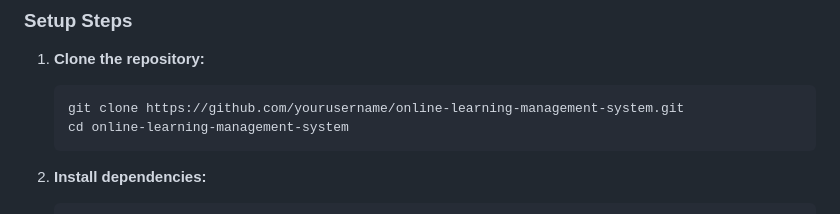
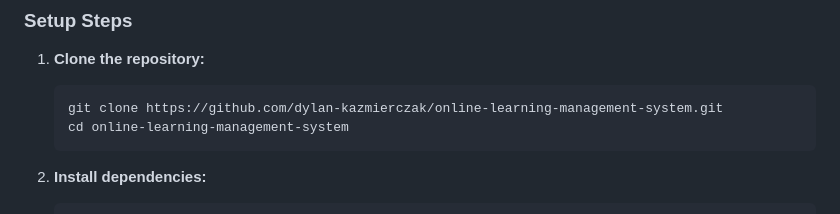
Before and after one commit to dylan-kazmierczak/online-learning-management-system, a Markdown page: README.md, the part around the change. GitHub-like rendering.

Commit message:
Update repository URL in README
Replaced the placeholder GitHub repository URL with the actual repository URL in the clone instructions.

````diff
--- a/README.md
+++ b/README.md
@@ -423,7 +423,7 @@ Legend:
 
 1. **Clone the repository:**
    ```bash
-   git clone https://github.com/yourusername/online-learning-management-system.git
+   git clone https://github.com/dylan-kazmierczak/online-learning-management-system.git
    cd online-learning-management-system
    ```
 
````
